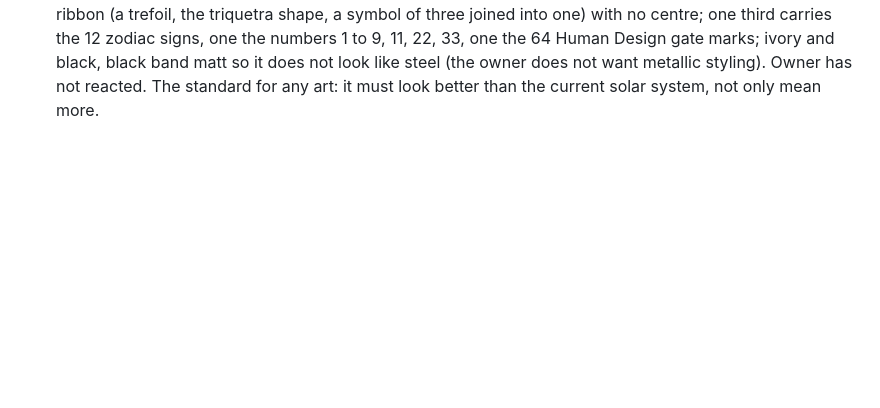
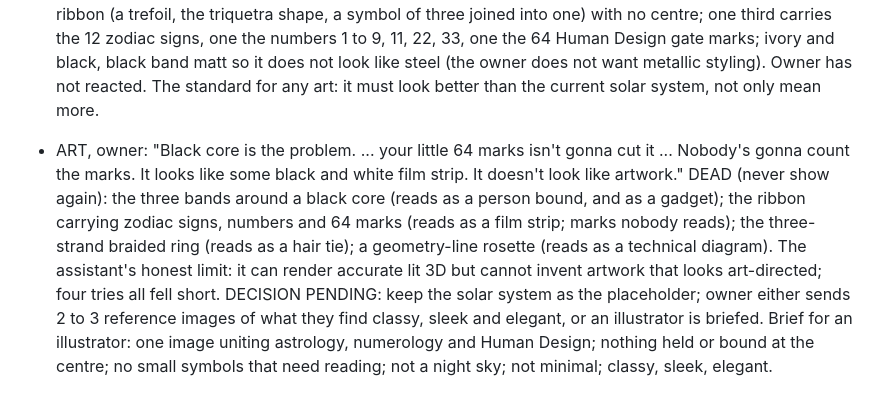
Before and after one commit to kamiwinther22-source/Know-your-energy, a Markdown page: FEEDBACK-LOG.md, the part around the change. Drawn GitHub-style; blank space fills up the shorter version.

Commit message:
Log: all four art attempts rejected, limit and options
Co-Authored-By: Claude Sonnet 5.5 <noreply@anthropic.com>
Claude-Session: https://claude.ai/code/session_01VUYaRSWtZwzk5QCFFUaQkr

```diff
--- a/FEEDBACK-LOG.md
+++ b/FEEDBACK-LOG.md
@@ -223,3 +223,5 @@ Plain vertical stack of panels; even grid of tiles; arches and curved cards; swi
 - ART, owner: the solar system on the front page is there only because nothing better could be made; it represents only ONE of the three systems. "Do not, for any reason, recreate a solar system." They want a 3D object that represents ALL THREE systems joined, classy, sleek, elegant. Made (real 3D render with lighting, shadows and reflections): three interlocking bands around one polished black core. One band carries the 12 zodiac signs (astrology), one the numbers 1 to 9 plus 11, 22 and 33 (numerology), one the 64 hexagram marks of the Human Design gates. Ivory and black, no colour. Shown on the real front page in place of the solar system; nothing else on the page changed. Owner has not reacted. Never make another solar system.
 
 - ART, owner on the three-bands-and-black-core object: "1. The only way to read the black core is that it's the person that the 3 systems have bound together. I would like to think you could see the problem with that view point and overall feeling. 2. It does not look classy-sleek-elegant enough to replace the solar system. Anything considered has to be better than what exists already, not just in the function but in the actual appearance." DEAD: any object with a person, core or captive at the centre of rings (it reads as bound or caught), and the grey, measuring-tape look. REPLACEMENT shown: one continuous three-loop ribbon (a trefoil, the triquetra shape, a symbol of three joined into one) with no centre; one third carries the 12 zodiac signs, one the numbers 1 to 9, 11, 22, 33, one the 64 Human Design gate marks; ivory and black, black band matt so it does not look like steel (the owner does not want metallic styling). Owner has not reacted. The standard for any art: it must look better than the current solar system, not only mean more.
+
+- ART, owner: "Black core is the problem. ... your little 64 marks isn't gonna cut it ... Nobody's gonna count the marks. It looks like some black and white film strip. It doesn't look like artwork." DEAD (never show again): the three bands around a black core (reads as a person bound, and as a gadget); the ribbon carrying zodiac signs, numbers and 64 marks (reads as a film strip; marks nobody reads); the three-strand braided ring (reads as a hair tie); a geometry-line rosette (reads as a technical diagram). The assistant's honest limit: it can render accurate lit 3D but cannot invent artwork that looks art-directed; four tries all fell short. DECISION PENDING: keep the solar system as the placeholder; owner either sends 2 to 3 reference images of what they find classy, sleek and elegant, or an illustrator is briefed. Brief for an illustrator: one image uniting astrology, numerology and Human Design; nothing held or bound at the centre; no small symbols that need reading; not a night sky; not minimal; classy, sleek, elegant.
```
